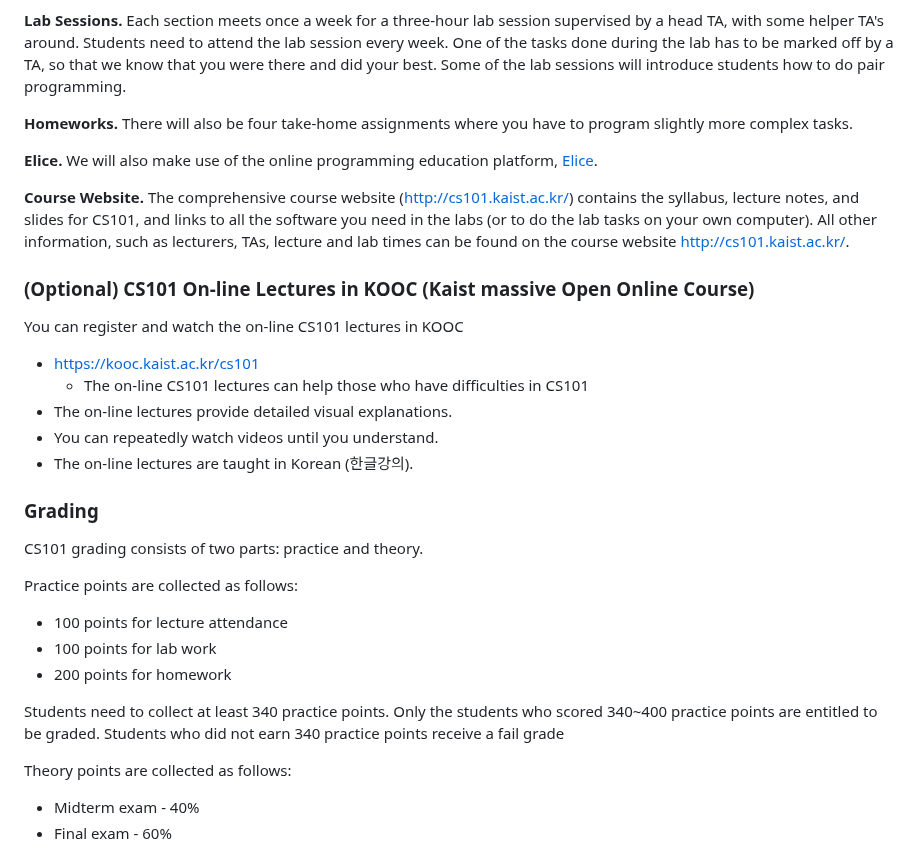
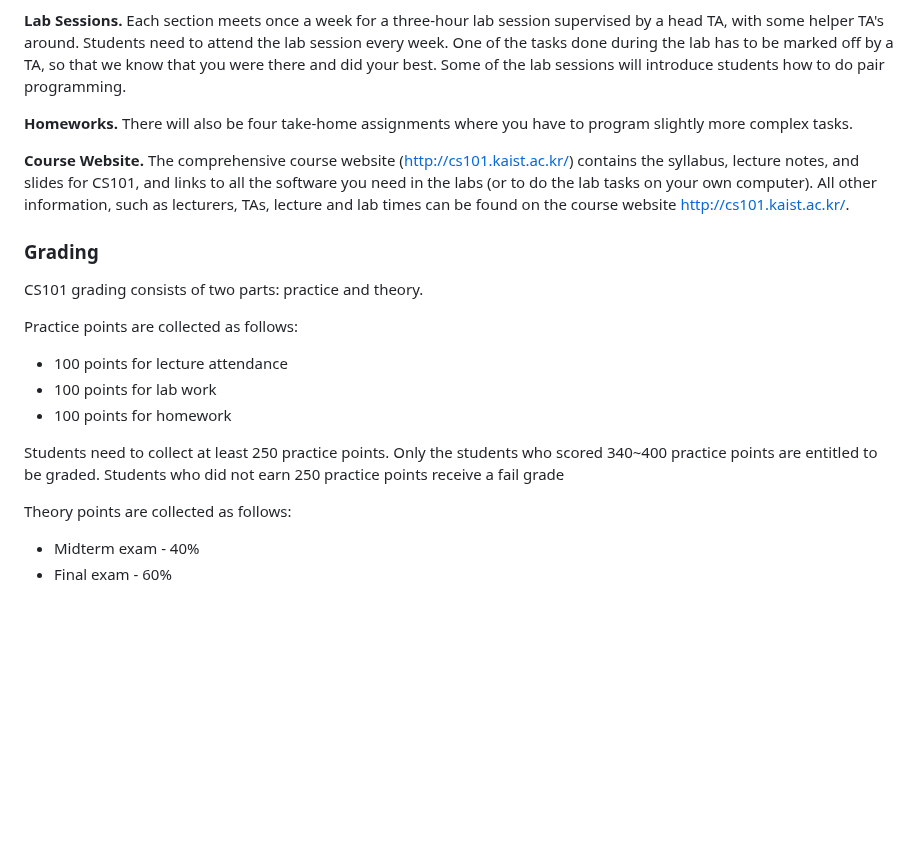
Before and after one commit to kaist-cs101/kaist-cs101.github.io, a Markdown page: documents/main.md, the part around one of its changes. Drawn GitHub-style; blank space fills up the shorter version.

```diff
--- a/documents/main.md
+++ b/documents/main.md
@@ -71,18 +71,18 @@ Some of the lab sessions will introduce students how to do pair programming.
 
 **Homeworks.** There will also be four take-home assignments where you have to program slightly more complex tasks.
 
-**Elice.** We will also make use of the online programming education platform, [Elice](https://kaist.elice.io/courses/74310).
+<!-- **Elice.** We will also make use of the online programming education platform, [Elice](https://kaist.elice.io/courses/74310). -->
 
 **Course Website.** The comprehensive course website (http://cs101.kaist.ac.kr/) contains the syllabus, lecture notes, and slides for CS101, and links to all the software you need in the labs (or to do the lab tasks on your own computer).
 All other information, such as lecturers, TAs, lecture and lab times can be found on the course website http://cs101.kaist.ac.kr/.
 
-### (Optional) CS101 On-line Lectures in KOOC (Kaist massive Open Online Course)
+<!-- ### (Optional) CS101 On-line Lectures in KOOC (Kaist massive Open Online Course)
 You can register and watch the on-line CS101 lectures in KOOC
 -	[https://kooc.kaist.ac.kr/cs101](https://kooc.kaist.ac.kr/cs101)
     - The on-line CS101 lectures can help those who have difficulties in CS101
 -	The on-line lectures provide detailed visual explanations.
 -	You can repeatedly watch videos until you understand.
--	The on-line lectures are taught in Korean (한글강의).
+-	The on-line lectures are taught in Korean (한글강의). -->
 
 ### Grading
 CS101 grading consists of two parts: practice and theory.
@@ -90,9 +90,9 @@ CS101 grading consists of two parts: practice and theory.
 Practice points are collected as follows:
 - 100 points for lecture attendance
 - 100 points for lab work
-- 200 points for homework
+- 100 points for homework
 
-Students need to collect at least 340 practice points. Only the students who scored 340~400 practice points are entitled to be graded. Students who did not earn 340 practice points receive a fail grade
+Students need to collect at least 250 practice points. Only the students who scored 340~400 practice points are entitled to be graded. Students who did not earn 250 practice points receive a fail grade
 
 Theory points are collected as follows:
 - Midterm exam - 40%
```
Also changed, not shown: other parts of documents/main.md (+21 -21 lines).
